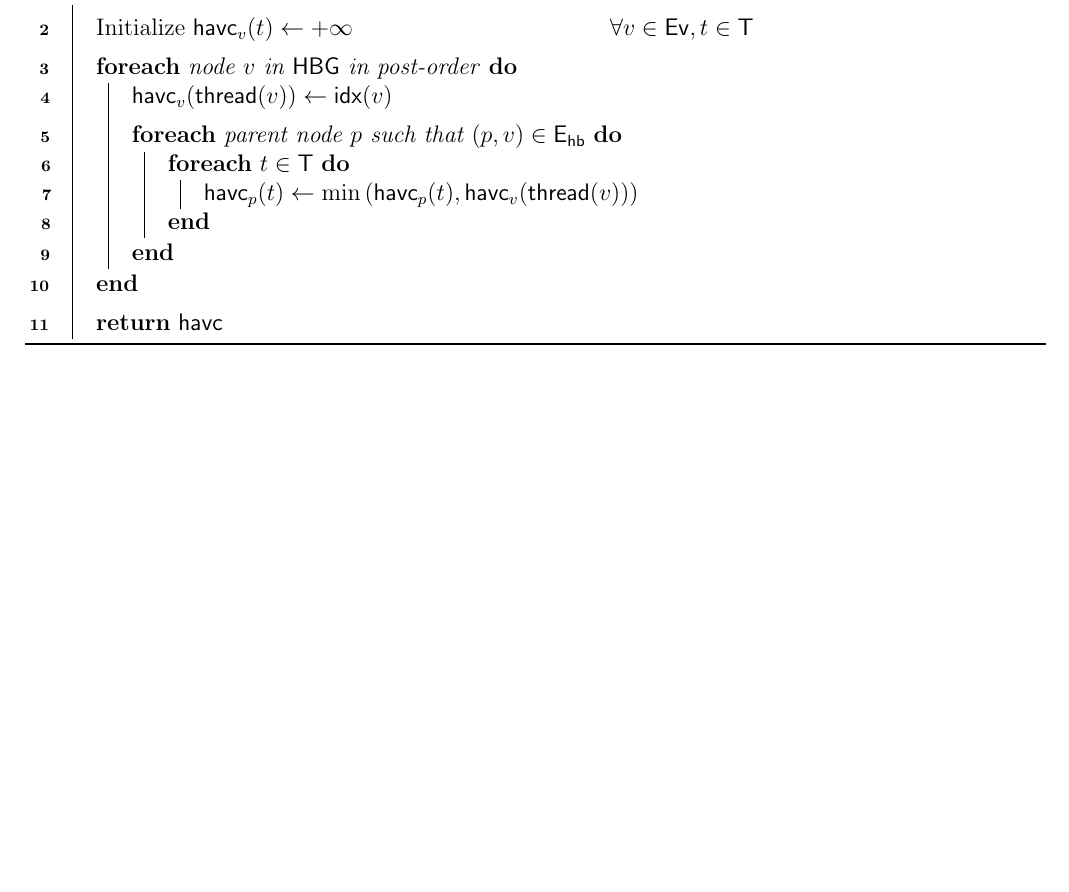
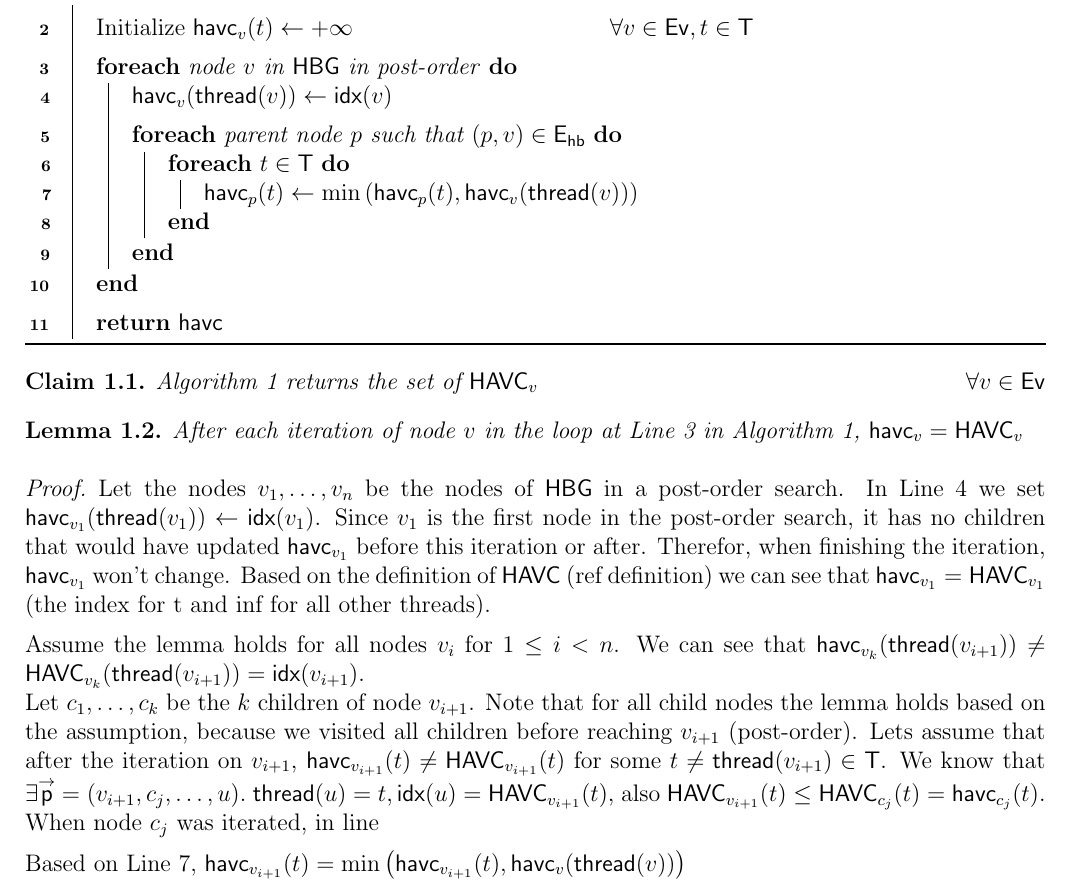
Before and after one commit to RonGatenio/prd, a LaTeX document (algorithm/algorithm.tex): part of page 3 of 5, cut so that both start at the same text, the shorter picture padded with empty space. Compiled offline with pdfLaTeX.

Commit message:
added first proof template

```diff
--- a/algorithm/algorithm.tex
+++ b/algorithm/algorithm.tex
@@ -554,6 +557,40 @@ $$
         \KwRet $\havc{}{}$\;
     }
 \end{algorithm}
+
+\begin{claim}
+    \algref{alg:havc} returns the set of $\HAVC{\NodeV}{} \hfill \forall \NodeV \in \Nodes$
+\end{claim}
+
+\begin{lemma}
+    After each iteration of node $\NodeV$ in the loop at \lineref{alg:havc:mainloop} in \algref{alg:havc}, $\havc{\NodeV}{} = \HAVC{\NodeV}{}$
+\end{lemma}
+
+\begin{proof}
+    \newcommand{\NodeNext}{\NodeV_{i+1}}
+
+    Let the nodes $\NodeV_1, \ldots, \NodeV_n$ be the nodes of $\HBG$ in a post-order search.
+    % Let $\NodeV_0$ be the first iterated node in a post-order search on the $\HBG$.
+    In \lineref{alg:havc:initialize} we set $\havc{\NodeV_1}{\thread{\NodeV_1}} \gets \idx{\NodeV_1}$.
+    Since $\NodeV_1$ is the first node in the post-order search, it has no children that would have updated $\havc{\NodeV_1}{}$ before this iteration or after.
+    Therefor, when finishing the iteration, $\havc{\NodeV_1}{}$ won't change.
+    Based on the definition of $\HAVC{}{}$ (ref definition) we can see that $\havc{\NodeV_1}{} = \HAVC{\NodeV_1}{}$ (the index for t and inf for all other threads).
+
+    Assume the lemma holds for all nodes $\NodeV_i$ for $1 \leq i < n$.
+    We can see that $\havc{\NodeV_k}{\thread{\NodeNext}} \neq \HAVC{\NodeV_k}{\thread{\NodeNext}} = \idx{\NodeNext}$. \\
+    Let $\NodeChild_1, \ldots, \NodeChild_k$ be the $k$ children of node $\NodeNext$.
+    Note that for all child nodes the lemma holds based on the assumption, because we visited all children before reaching $\NodeNext$ (post-order).
+    Lets assume that after the iteration on $\NodeNext$, $\havc{\NodeNext}{t} \neq \HAVC{\NodeNext}{t}$ for some $t \neq \thread{\NodeNext} \in \Threads$.
+    We know that $\exists \Path = (\NodeNext, \NodeChild_j, \ldots, \NodeU) \such \thread{\NodeU} = t, \idx{\NodeU} = \HAVC{\NodeNext}{t}$, also $\HAVC{\NodeNext}{t} \leq \HAVC{\NodeChild_j}{t} = \havc{\NodeChild_j}{t}$. When node $\NodeChild_j$ was iterated, in line
+
+    % choose the child with the minimal HAVC
+    % maybe don't write all of this?
+    % explain the general idea... it is based on the definition.
+
+    Based on \lineref{alg:havc:update}, $\havc{\NodeNext}{t} = \min \left( \havc{\NodeNext}{\Thread}, \havc{\NodeV}{\thread{\NodeV}} \right)$
+
+\end{proof}
+
 
 \begin{algorithm}[H]
     \caption{Persisted-Before Vector Clocks Builder}
```
Also changed, not shown: algorithm/algorithm.tex (12 more changed lines).
